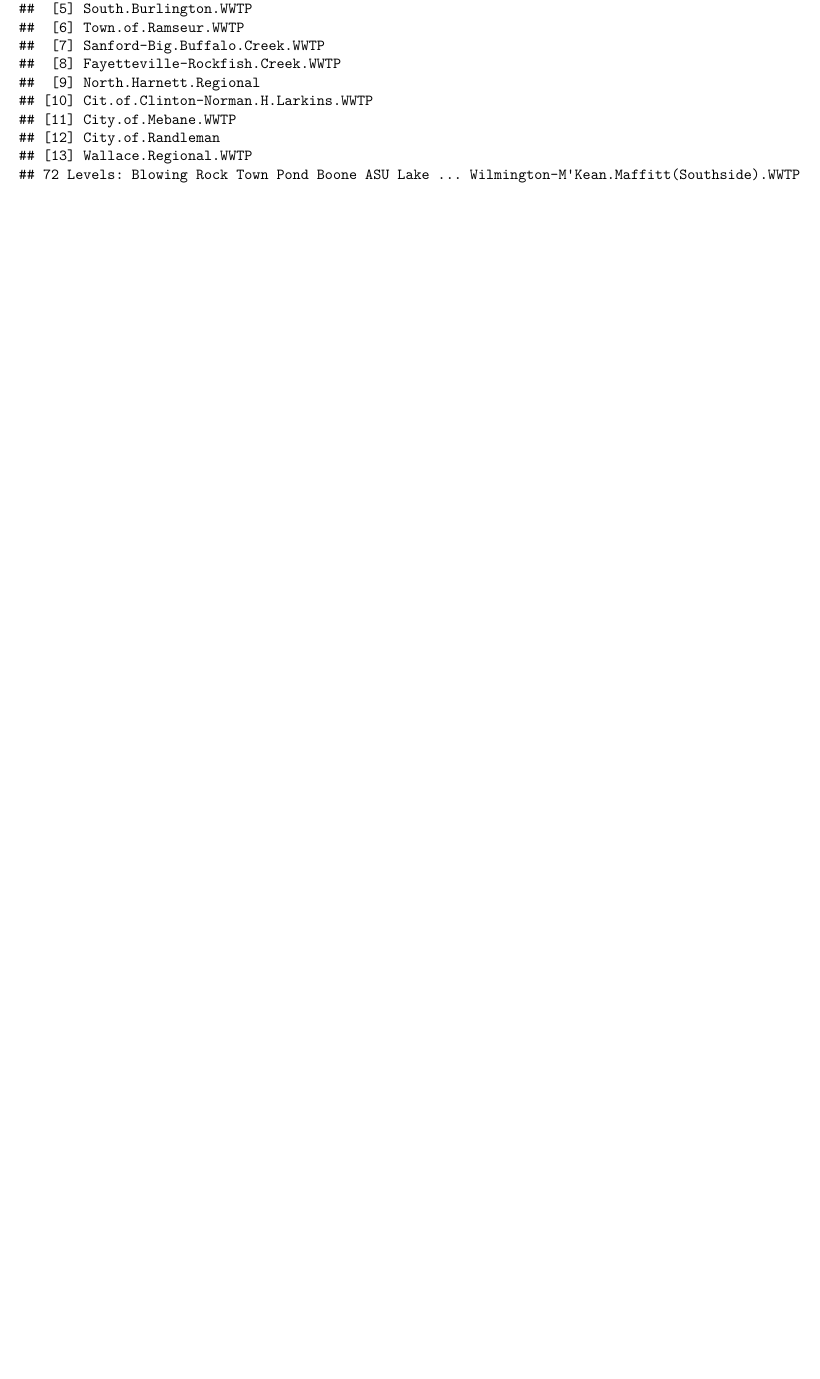
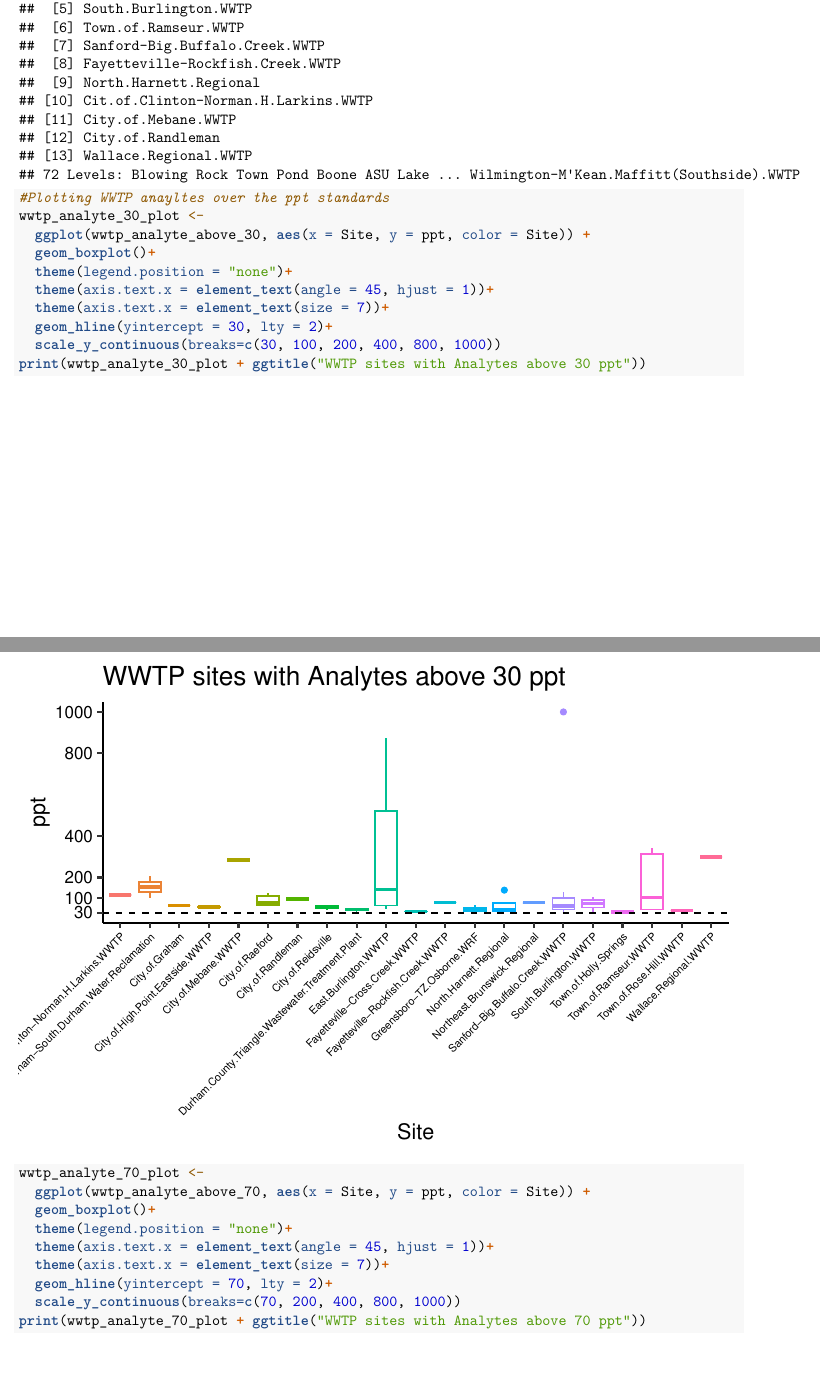
Before and after one commit to kn134/EDAFinal_PFAS, an R Markdown document (Code/TayAnalysis.Rmd): part of page 6 of 6 before the commit and two parts of pages 6 and 7 of 8 after it, the two joined at a grey line, cut so that both start at the same text, the shorter picture padded with empty space. Rendered offline with R 4.5, knitr and Pandoc, then LaTeX, with nearby package versions; some code elsewhere in the file could not run offline.

Commit message:
WWTP Plots for above 30 and 70

````diff
--- a/Code/TayAnalysis.Rmd
+++ b/Code/TayAnalysis.Rmd
@@ -273,6 +273,26 @@ wwtp_analyte_above_70 <-
 unique(wwtp_analyte_above_30$Site) #21 Sites above 30
 unique(wwtp_analyte_above_70$Site) #13 sites above 70
 
+#Plotting WWTP anayltes over the ppt standards
+wwtp_analyte_30_plot <-
+  ggplot(wwtp_analyte_above_30, aes(x = Site, y = ppt, color = Site)) +
+  geom_boxplot()+
+  theme(legend.position = "none")+
+  theme(axis.text.x = element_text(angle = 45, hjust = 1))+
+  theme(axis.text.x = element_text(size = 7))+
+  geom_hline(yintercept = 30, lty = 2)+
+  scale_y_continuous(breaks=c(30, 100, 200, 400, 800, 1000))
+print(wwtp_analyte_30_plot + ggtitle("WWTP sites with Analytes above 30 ppt"))
+
+wwtp_analyte_70_plot <-
+  ggplot(wwtp_analyte_above_70, aes(x = Site, y = ppt, color = Site)) +
+  geom_boxplot()+
+  theme(legend.position = "none")+
+  theme(axis.text.x = element_text(angle = 45, hjust = 1))+
+  theme(axis.text.x = element_text(size = 7))+
+  geom_hline(yintercept = 70, lty = 2)+
+  scale_y_continuous(breaks=c(70, 200, 400, 800, 1000))
+print(wwtp_analyte_70_plot + ggtitle("WWTP sites with Analytes above 70 ppt"))
 ```
 
 ### Question 1e: [Tay] Total PFAS over 130
````
